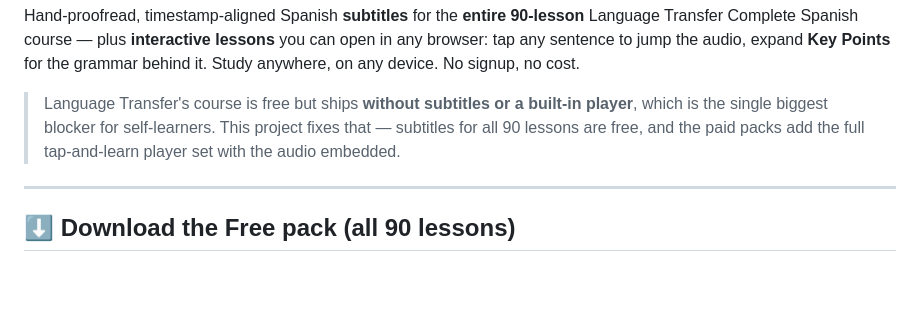
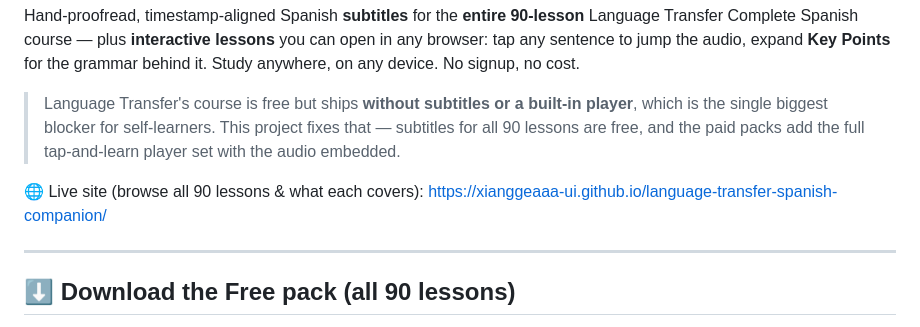
Before and after one commit to xianggeaaa-ui/language-transfer-spanish-companion, a Markdown page: README.md, the part around the change. Rendered like a GitHub page; blank space fills up the shorter version.

```diff
--- a/README.md
+++ b/README.md
@@ -3,6 +3,8 @@
 Hand-proofread, timestamp-aligned Spanish **subtitles** for the **entire 90-lesson** Language Transfer Complete Spanish course — plus **interactive lessons** you can open in any browser: tap any sentence to jump the audio, expand **Key Points** for the grammar behind it. Study anywhere, on any device. No signup, no cost.
 
 > Language Transfer's course is free but ships **without subtitles or a built-in player**, which is the single biggest blocker for self-learners. This project fixes that — subtitles for all 90 lessons are free, and the paid packs add the full tap-and-learn player set with the audio embedded.
+
+🌐 Live site (browse all 90 lessons & what each covers): https://xianggeaaa-ui.github.io/language-transfer-spanish-companion/
 
 ---
 
```
